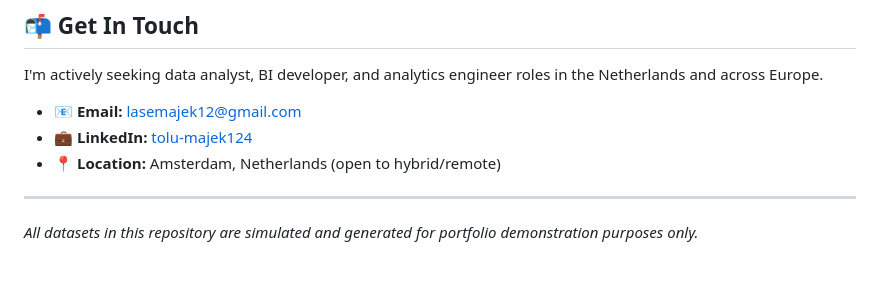
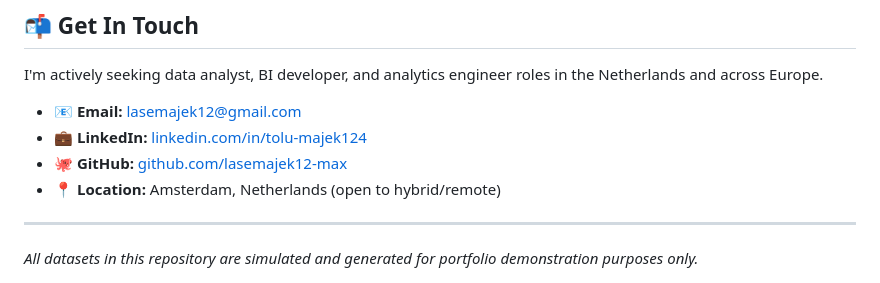
Before and after one commit to lasemajek12-max/data-analytics-portfolio, a Markdown page: README.md, the part around one of its changes. Rendered like a GitHub page.

Commit message:
Update links and contact information in README

```diff
--- a/README.md
+++ b/README.md
@@ -82,7 +82,8 @@ A 3-page interactive HR dashboard covering workforce headcount, attrition analys
 I'm actively seeking data analyst, BI developer, and analytics engineer roles in the Netherlands and across Europe.
 
 - 📧 **Email:** lasemajek12@gmail.com
-- 💼 **LinkedIn:** [tolu-majek124](https://www.linkedin.com/in/tolu-majek124)
+- 💼 **LinkedIn:** [linkedin.com/in/tolu-majek124](https://www.linkedin.com/in/tolu-majek124/)
+- 🐙 **GitHub:** [github.com/lasemajek12-max](https://github.com/lasemajek12-max)
 - 📍 **Location:** Amsterdam, Netherlands (open to hybrid/remote)
 
 ---
```
Also changed, not shown: other parts of README.md (+7 -7 lines).
